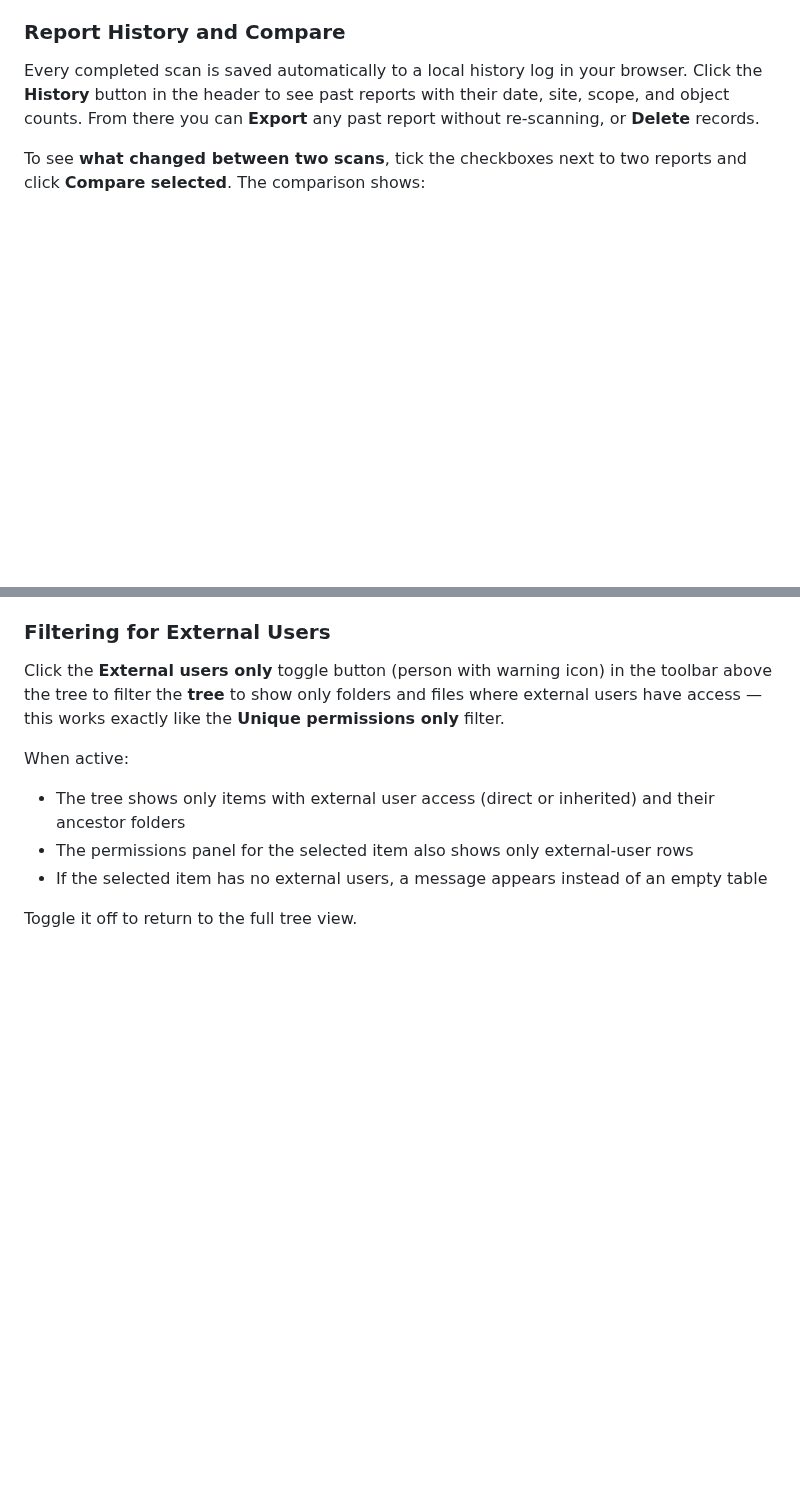
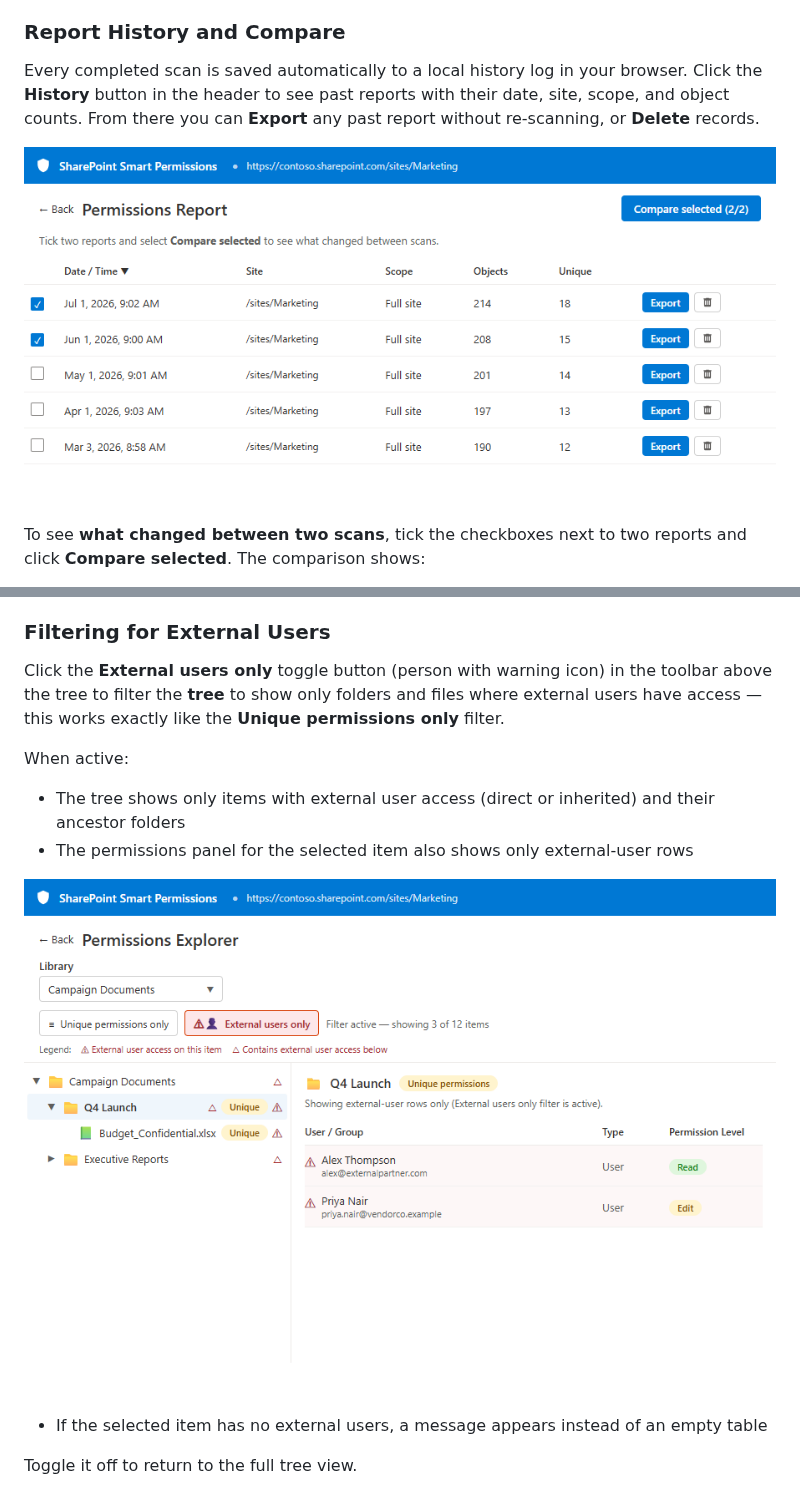
Before and after one commit to sregan1/SharePoint-Smart-Permissions, a Markdown page: USER-GUIDE.md, 2 parts joined by grey strips. GitHub-like rendering; pictures changed too: docs/screenshots/10_report_history.png (added), docs/screenshots/11_explorer_external.png (added); blank space fills up the shorter version.

Commit message:
v1.5.1 Release: Screenshot Refresh

```diff
--- a/USER-GUIDE.md
+++ b/USER-GUIDE.md
@@ -170,6 +170,8 @@ Rows for items with **unique permissions** are highlighted in the Excel workbook
 
 Every completed scan is saved automatically to a local history log in your browser. Click the **History** button in the header to see past reports with their date, site, scope, and object counts. From there you can **Export** any past report without re-scanning, or **Delete** records.
 
+![Report History panel showing past scans with date, site, scope, and object counts, and two reports selected for Compare](docs/screenshots/10_report_history.png)
+
 To see **what changed between two scans**, tick the checkboxes next to two reports and click **Compare selected**. The comparison shows:
 
 - **Permission changes** — users or groups added, removed, or given different roles on each object
@@ -257,6 +259,8 @@ Click the **External users only** toggle button (person with warning icon) in th
 When active:
 - The tree shows only items with external user access (direct or inherited) and their ancestor folders
 - The permissions panel for the selected item also shows only external-user rows
+
+![External users only filter active in the Permissions Explorer, showing the filtered tree and external-user rows with warning icons](docs/screenshots/11_explorer_external.png)
 - If the selected item has no external users, a message appears instead of an empty table
 
 Toggle it off to return to the full tree view.
```
Also changed, not shown: 2 other files.
